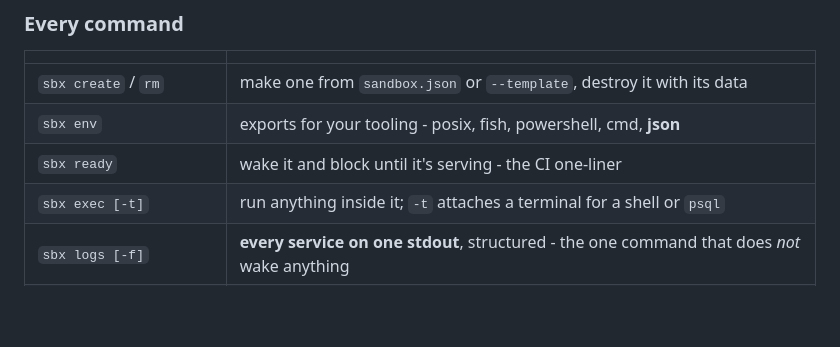
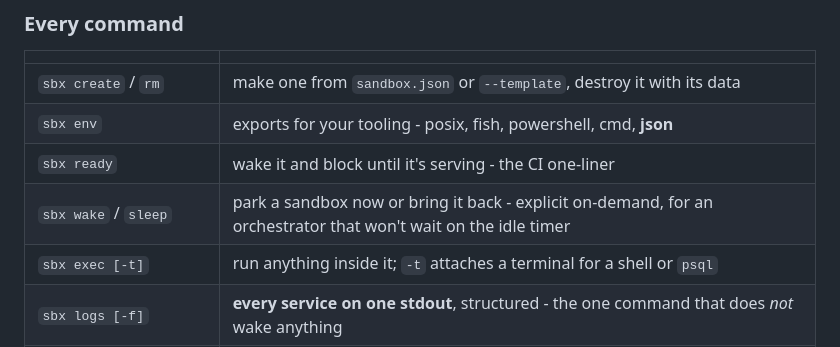
Before and after one commit to aryanmehrotra/sbx, a Markdown page: README.md, the part around the change. GitHub-like rendering; blank space fills up the shorter version.

Commit message:
docs: list sbx wake / sleep in the README command reference

```diff
--- a/README.md
+++ b/README.md
@@ -227,6 +227,7 @@ daemon's part. `build:` and `egress: "deny"` are **refused** there rather than a
 | `sbx create` / `rm` | make one from `sandbox.json` or `--template`, destroy it with its data |
 | `sbx env` | exports for your tooling - posix, fish, powershell, cmd, **json** |
 | `sbx ready` | wake it and block until it's serving - the CI one-liner |
+| `sbx wake` / `sleep` | park a sandbox now or bring it back - explicit on-demand, for an orchestrator that won't wait on the idle timer |
 | `sbx exec [-t]` | run anything inside it; `-t` attaches a terminal for a shell or `psql` |
 | `sbx logs [-f]` | **every service on one stdout**, structured - the one command that does *not* wake anything |
 | `sbx cp` | files in and out (`:` marks the inside path) |
```
